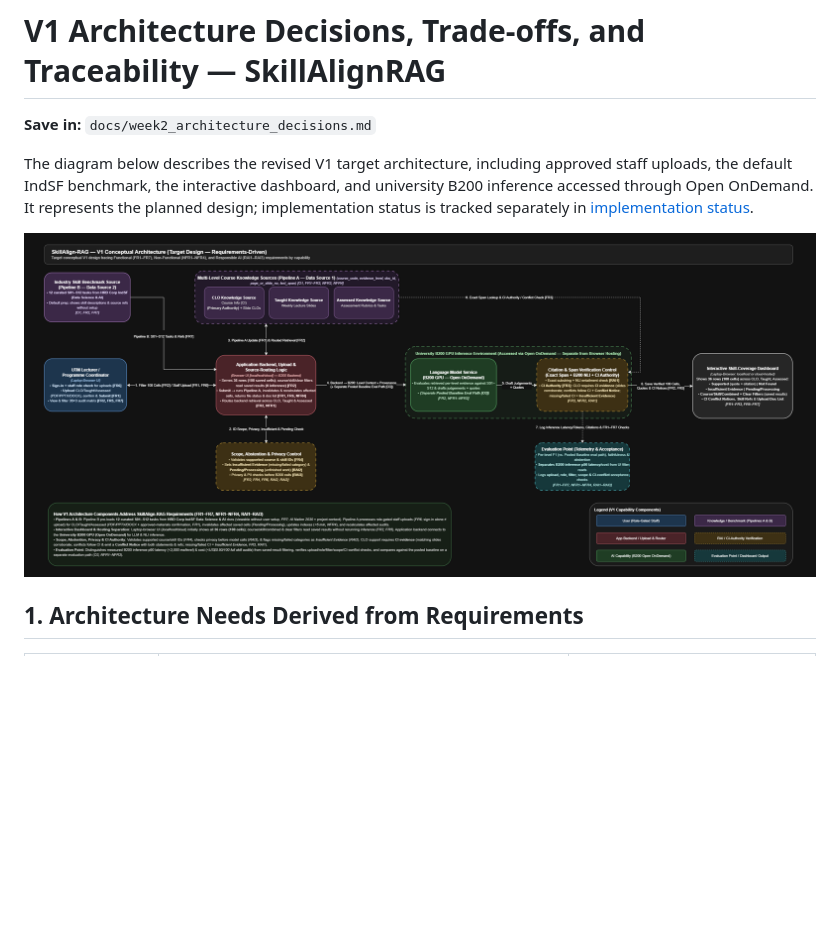
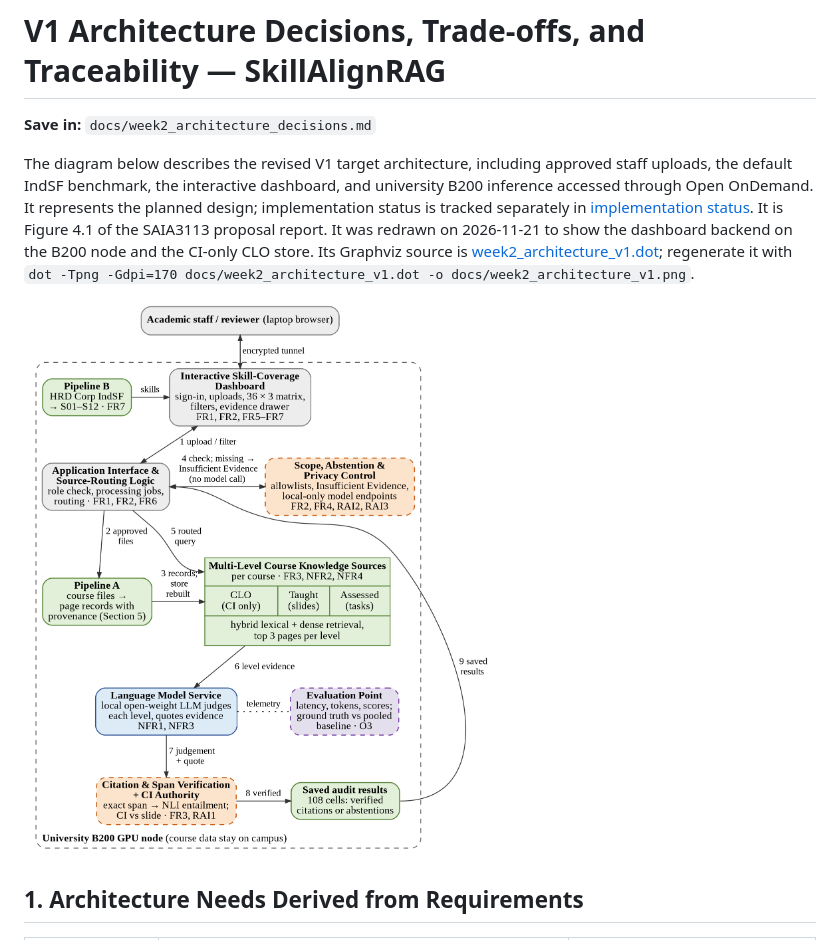
Before and after one commit to OneUnknownUsername/AI-Engineering-SkillAlignRAG, a Markdown page: docs/week2_architecture_decisions.md, the part around one of its changes. Rendered like a GitHub page; pictures changed too: docs/week2_architecture_v1.png; blank space fills up the shorter version.

```diff
--- a/docs/week2_architecture_decisions.md
+++ b/docs/week2_architecture_decisions.md
@@ -6,7 +6,11 @@ The diagram below describes the revised V1 target architecture, including
 approved staff uploads, the default IndSF benchmark, the interactive dashboard,
 and university B200 inference accessed through Open OnDemand. It represents the
 planned design; implementation status is tracked separately in
-[implementation status](implementation_status.md).
+[implementation status](implementation_status.md). It is Figure 4.1 of the
+SAIA3113 proposal report. It was redrawn on 2026-11-21 to show the dashboard
+backend on the B200 node and the CI-only CLO store. Its Graphviz source is
+[week2_architecture_v1.dot](week2_architecture_v1.dot); regenerate it with
+`dot -Tpng -Gdpi=170 docs/week2_architecture_v1.dot -o docs/week2_architecture_v1.png`.
 
 ![V1 target architecture aligned with FR1–FR7, NFR1–NFR4, and RAI1–RAI3](week2_architecture_v1.png)
 
```
Also changed, not shown: other parts of docs/week2_architecture_decisions.md (+8 -8 lines), docs/week2_evaluation_criteria.md (+15 -14 lines), docs/week4_data_quality_report.md (+1 -1 lines), 1 other file.
